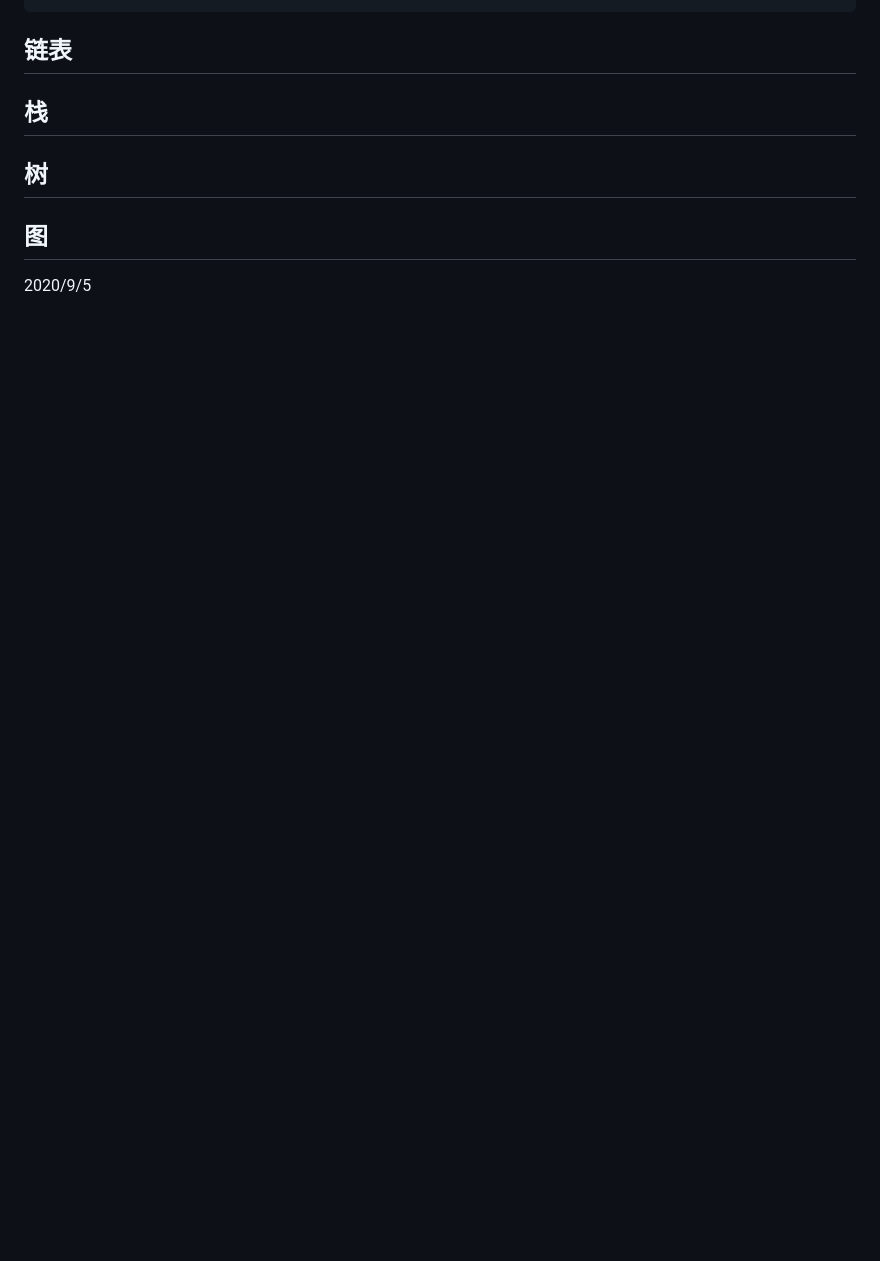
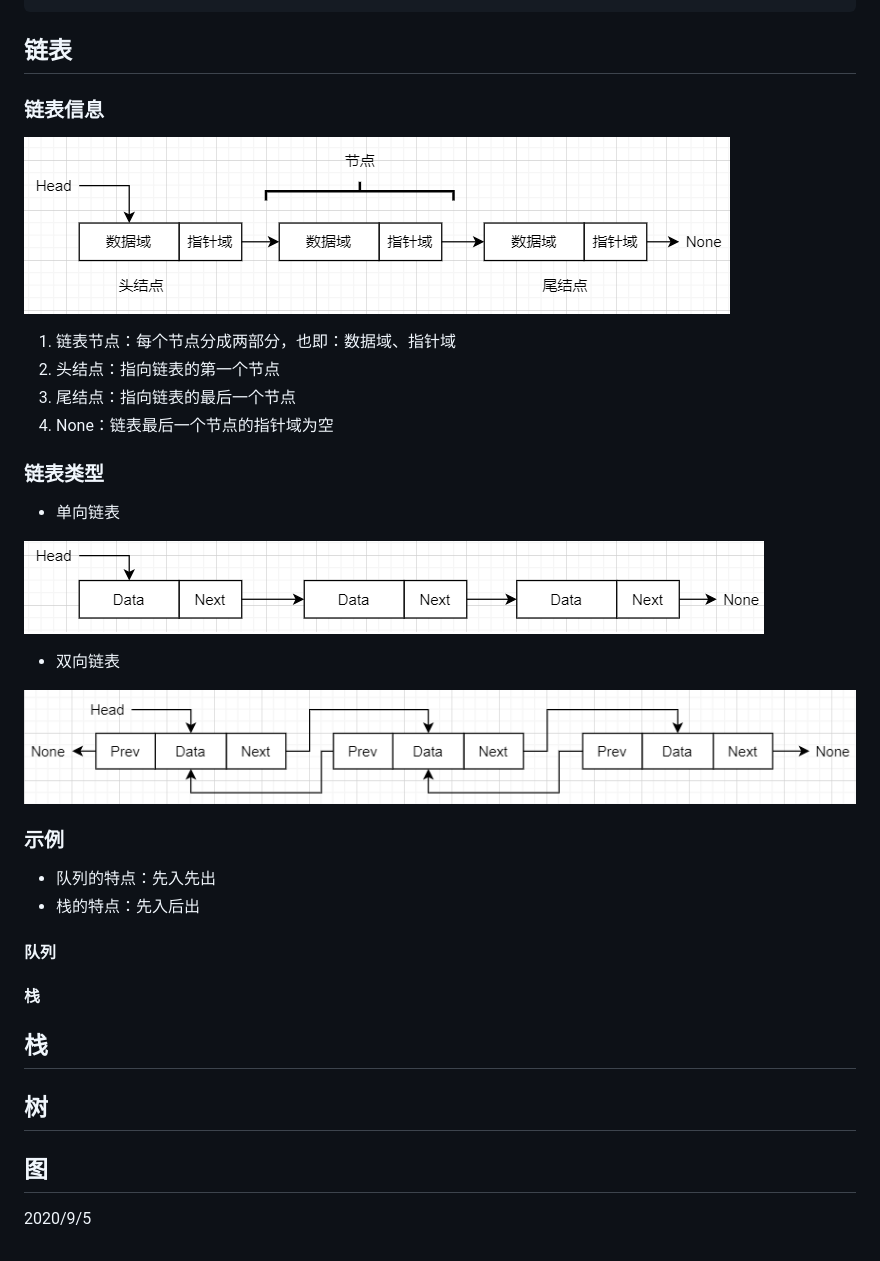
Before and after one commit to nwiki/nwiki, a Markdown page: library/002-Python/0001-Python基础知识.md, the part around the change printed below. Drawn GitHub-style; pictures changed too: assets/002/linklist-001.png (added), assets/002/linklist-002.png (added), assets/002/linklist-003.png (added); blank space fills up the shorter version.

Commit message:
add python

```diff
--- a/library/002-Python/0001-Python基础知识.md
+++ b/library/002-Python/0001-Python基础知识.md
@@ -29,5 +156,32 @@
 ## 链表
 
+### 链表信息
+
+![](../../assets/002/linklist-001.png)
+
+1. 链表节点：每个节点分成两部分，也即：数据域、指针域
+2. 头结点：指向链表的第一个节点
+3. 尾结点：指向链表的最后一个节点
+4. None：链表最后一个节点的指针域为空
+
+### 链表类型
+
+* 单向链表
+
+![](../../assets/002/linklist-002.png)
+
+* 双向链表
+
+![](../../assets/002/linklist-003.png)
+
+### 示例
+* 队列的特点：先入先出
+* 栈的特点：先入后出
+
+#### 队列
+
+
+#### 栈
 
 
 ## 栈
```
Also changed, not shown: other parts of library/002-Python/0001-Python基础知识.md (+127 -0 lines).
